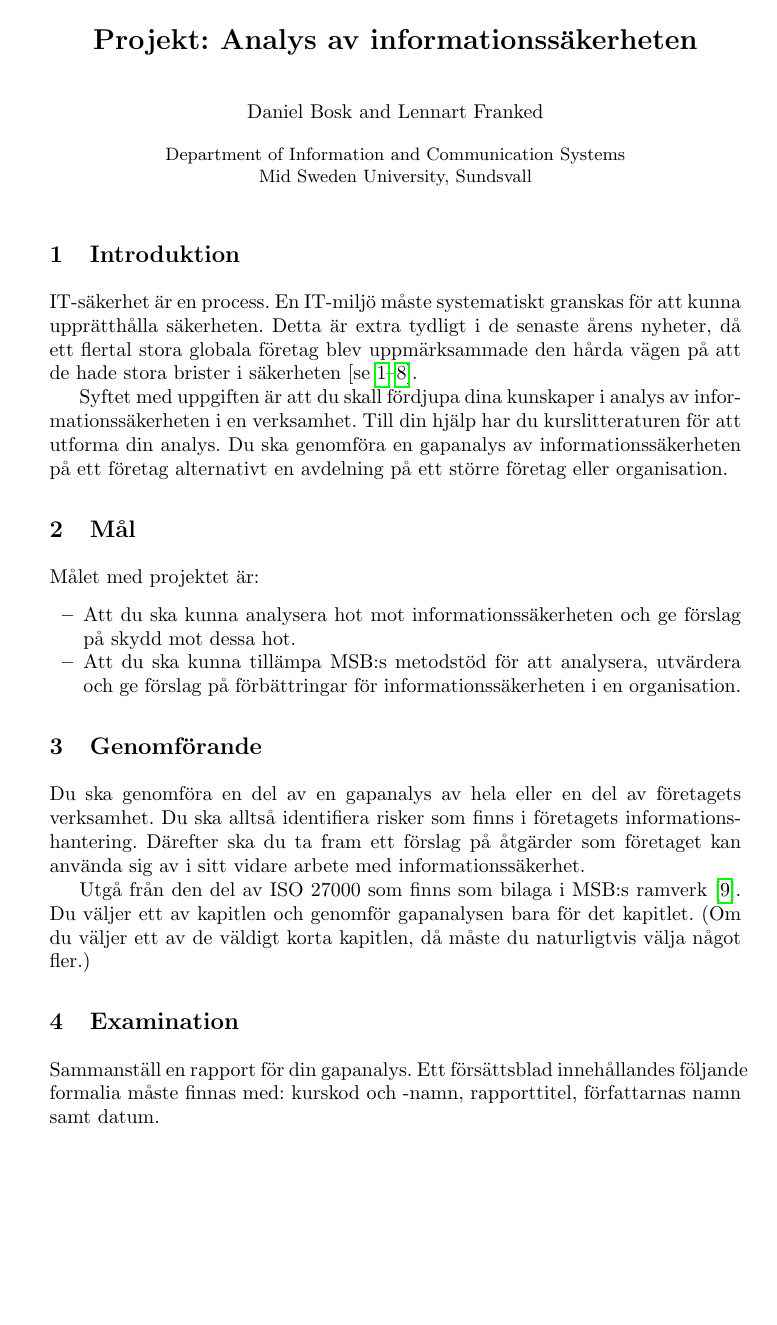
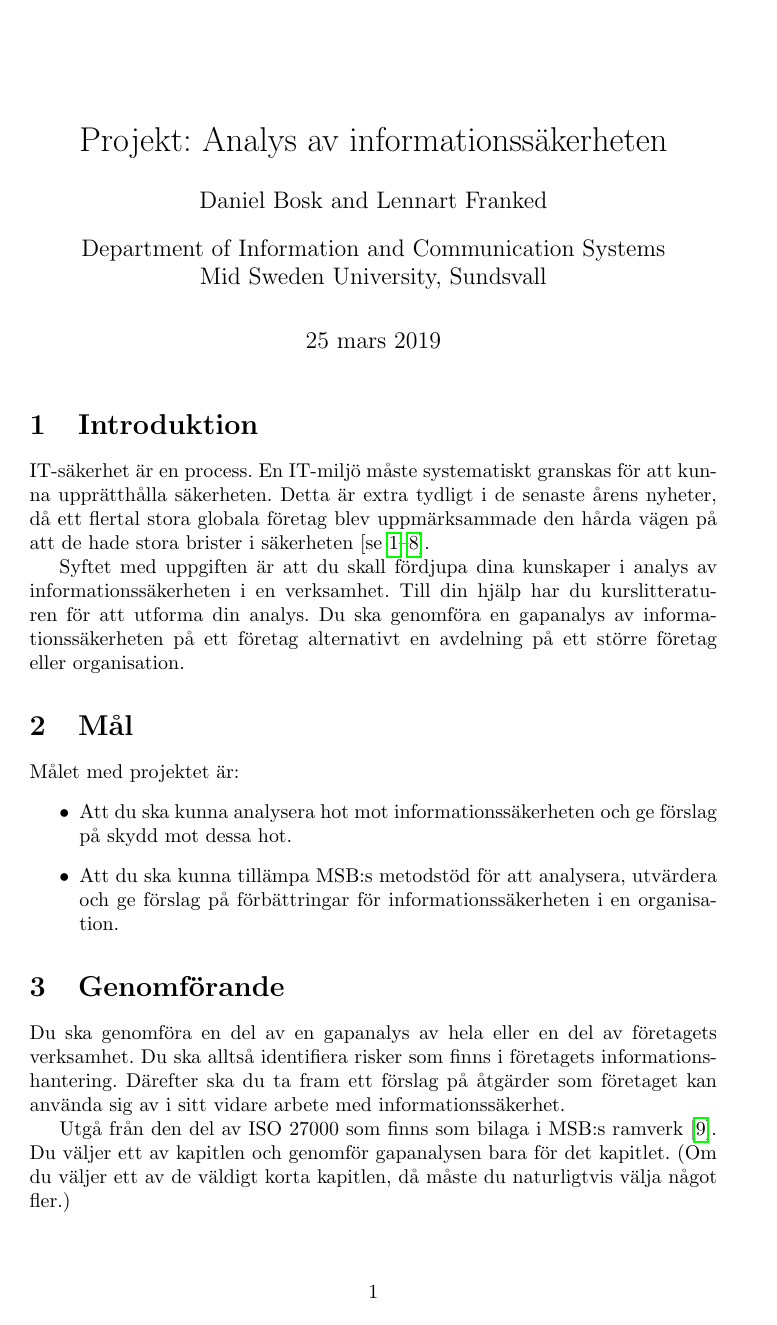
Before and after one commit to OpenSecEd/ism, a LaTeX document (gapproject/gapproject.tex): page 1 of 2 before the commit and page 1 of 3 after it. Compiled offline with pdfLaTeX.

Commit message:
Removes LNCS depend

```diff
--- a/gapproject/gapproject.tex
+++ b/gapproject/gapproject.tex
@@ -1,5 +1,5 @@
 % $Id$
-\documentclass[a4paper]{llncs}
+\documentclass[a4paper]{article}
 \usepackage[swedish]{babel}
 \usepackage[utf8]{inputenc}
 \usepackage[hyphens]{url}
@@ -7,17 +7,15 @@
 \usepackage{cleveref}
 \usepackage[natbib,style=numeric-comp,maxbibnames=99,sorting=none]{biblatex}
 \addbibresource{gapproject.bib}
+\usepackage{authblk}
 
 \pagestyle{plain}
 
 \begin{document}
 \title{Projekt: Analys av informationssäkerheten}
-\author{%
-  Daniel Bosk
-  \and
-  Lennart Franked
-}
-\institute{%
+\author{Daniel Bosk}
+\author{Lennart Franked}
+\affil{%
   Department of Information and Communication Systems\\
   Mid Sweden University, Sundsvall
 }
```
Also changed, not shown: gapproject/Makefile.
